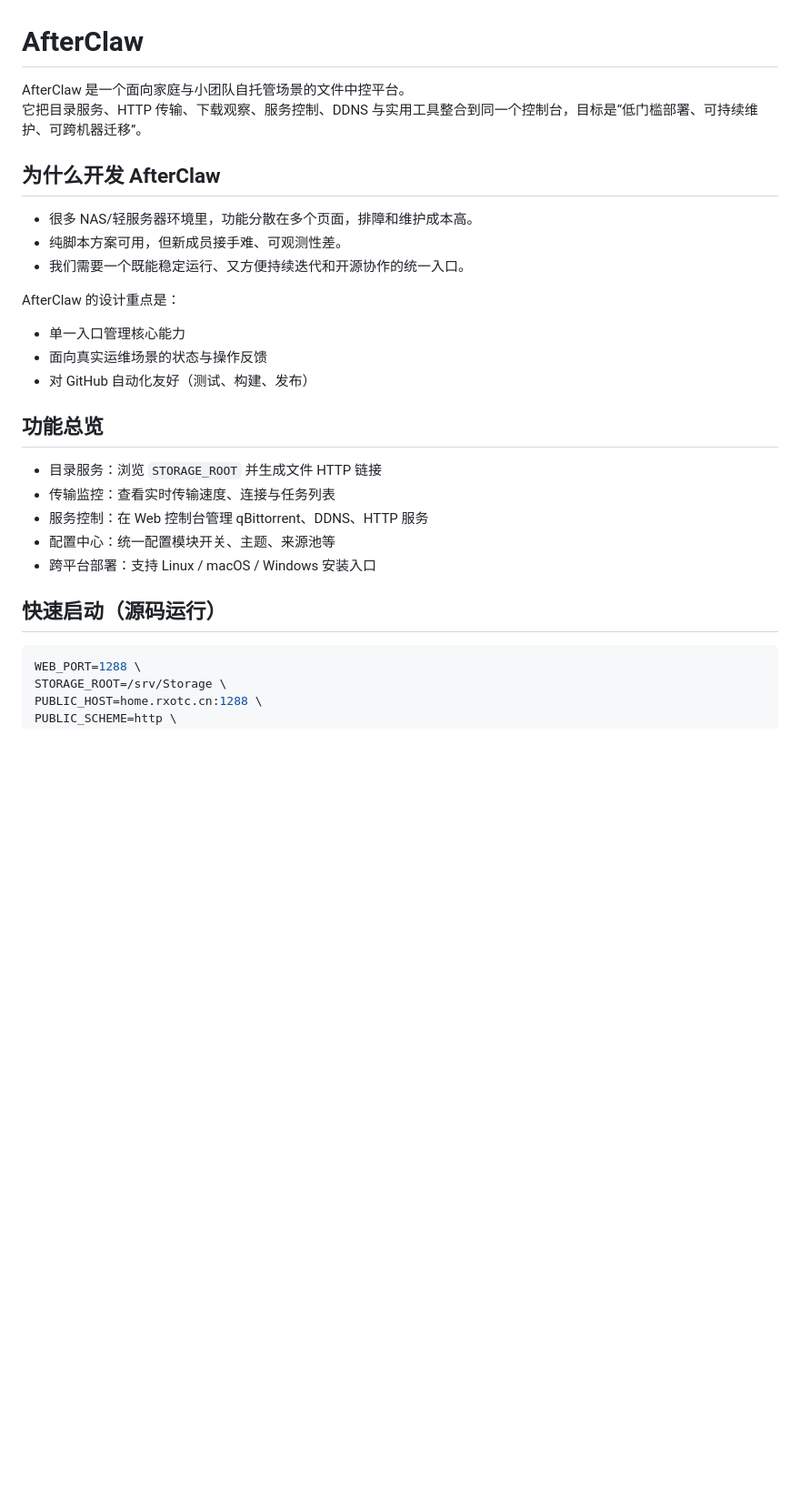
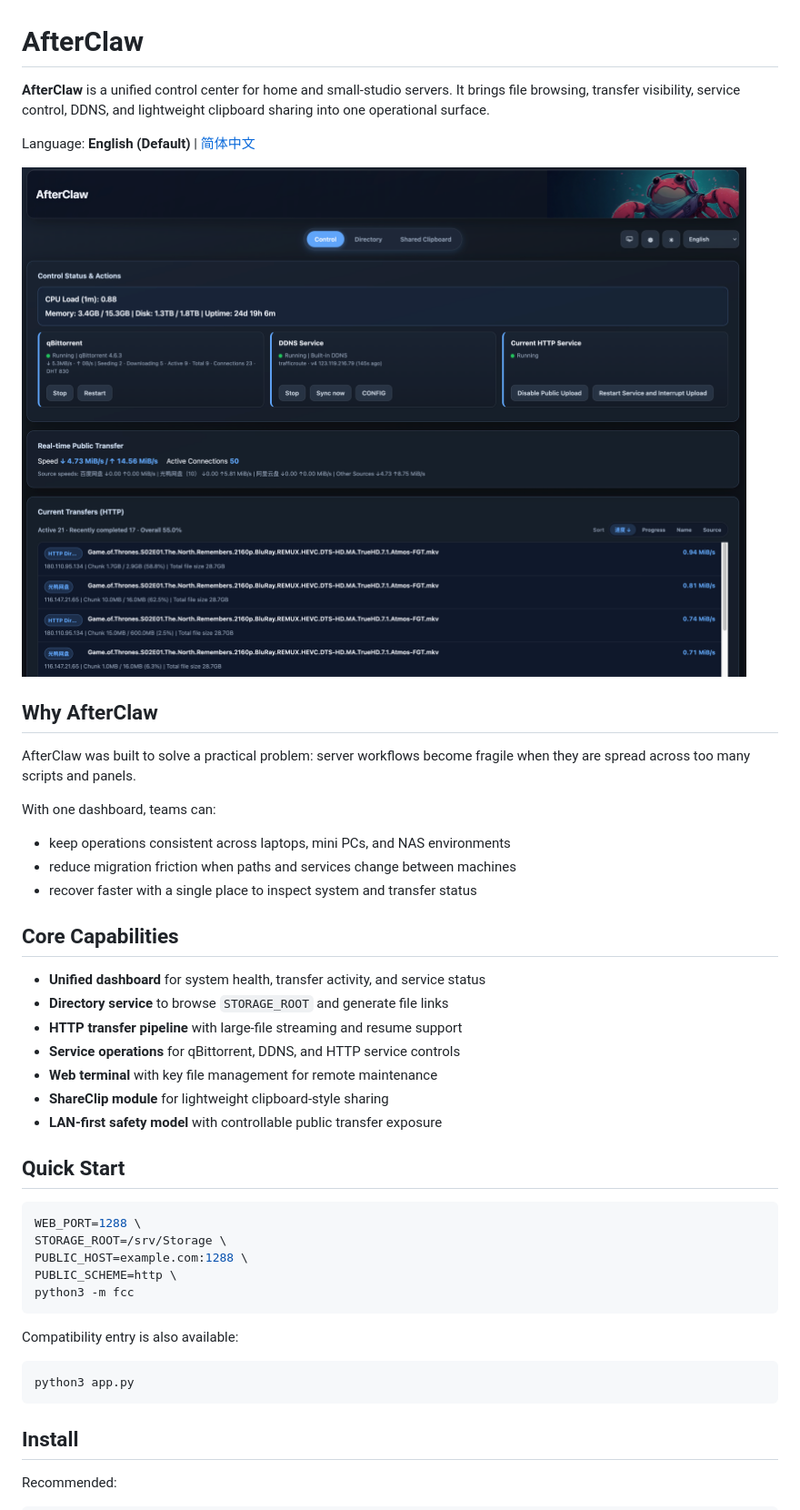
Before and after one commit to EinProfispieler/afterclaw, a Markdown page: README.md, the part around the change printed below. Shown: that part at 91% size. Drawn GitHub-style; pictures changed too: docs/screenshots/afterclaw-control-dashboard.png (added); blank space fills up the shorter version.

Commit message:
docs: rewrite GitHub page with bilingual README and dashboard screenshot

````diff
--- a/README.md
+++ b/README.md
@@ -1,31 +1,49 @@
 # AfterClaw
 
-AfterClaw 是一个面向家庭与小团队自托管场景的文件中控平台。
-它把目录服务、HTTP 传输、下载观察、服务控制、DDNS 与实用工具整合到同一个控制台，目标是“低门槛部署、可持续维护、可跨机器迁移”。
+**AfterClaw** is a unified control center for home and small-studio servers.
+It brings file browsing, transfer visibility, service control, DDNS, and lightweight clipboard sharing into one operational surface.
 
-## 为什么开发 AfterClaw
+Language: **English (Default)** | [简体中文](#简体中文)
 
-- 很多 NAS/轻服务器环境里，功能分散在多个页面，排障和维护成本高。
-- 纯脚本方案可用，但新成员接手难、可观测性差。
-- 我们需要一个既能稳定运行、又方便持续迭代和开源协作的统一入口。
+![AfterClaw Control Dashboard](docs/screenshots/afterclaw-control-dashboard.png)
 
-AfterClaw 的设计重点是：
+## Why AfterClaw
 
-- 单一入口管理核心能力
-- 面向真实运维场景的状态与操作反馈
-- 对 GitHub 自动化友好（测试、构建、发布）
+AfterClaw was built to solve a practical problem: server workflows become fragile when they are spread across too many scripts and panels.
 
-## 功能总览
+With one dashboard, teams can:
 
-- 目录服务：浏览 `STORAGE_ROOT` 并生成文件 HTTP 链接
-- 传输监控：查看实时传输速度、连接与任务列表
-- 服务控制：在 Web 控制台管理 qBittorrent、DDNS、HTTP 服务
-- 配置中心：统一配置模块开关、主题、来源池等
-- 跨平台部署：支持 Linux / macOS / Windows 安装入口
+- keep operations consistent across laptops, mini PCs, and NAS environments
+- reduce migration friction when paths and services change between machines
+- recover faster with a single place to inspect system and transfer status
 
-## 快速启动（源码运行）
+## Core Capabilities
+
+- **Unified dashboard** for system health, transfer activity, and service status
+- **Directory service** to browse `STORAGE_ROOT` and generate file links
+- **HTTP transfer pipeline** with large-file streaming and resume support
+- **Service operations** for qBittorrent, DDNS, and HTTP service controls
+- **Web terminal** with key file management for remote maintenance
+- **ShareClip module** for lightweight clipboard-style sharing
+- **LAN-first safety model** with controllable public transfer exposure
+
+## Quick Start
 
 ```bash
 WEB_PORT=1288 \
 STORAGE_ROOT=/srv/Storage \
-PUBLIC_HOST=home.rxotc.cn:1288 \
+PUBLIC_HOST=example.com:1288 \
+PUBLIC_SCHEME=http \
+python3 -m fcc
+```
+
+Compatibility entry is also available:
+
+```bash
+python3 app.py
+```
+
+## Install
+
+Recommended:
+
````
Also changed, not shown: other parts of README.md (+76 -32 lines).
